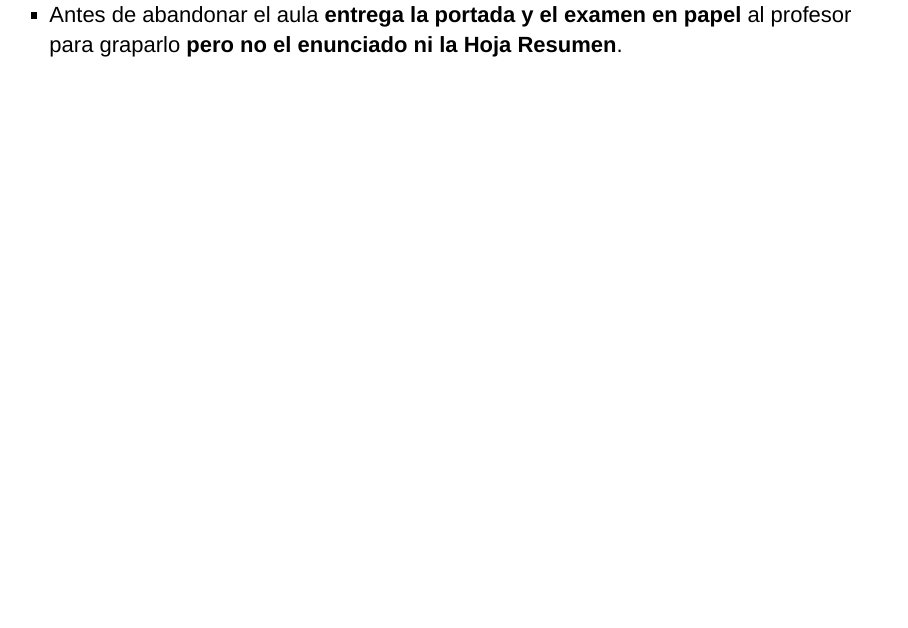
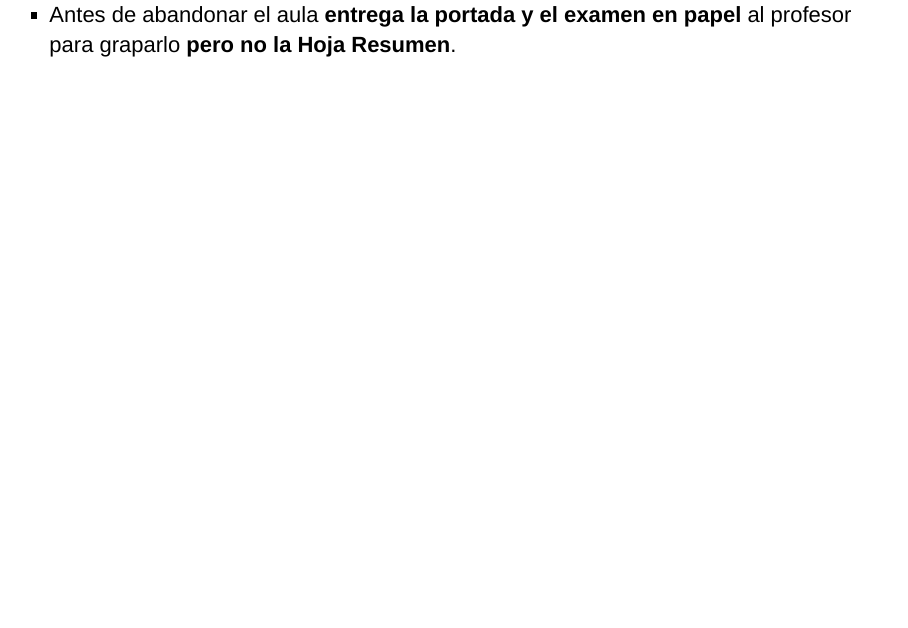
Before and after one commit to fsansegundo/examinfo, an R Markdown document (index.Rmd): page 4 of 4. The pictures show the output file index.html that the author committed with the source, opened offline.

Commit message:
Corregido inter

```diff
--- a/index.Rmd
+++ b/index.Rmd
@@ -42,7 +42,7 @@ knitr::opts_chunk$set(echo = FALSE)
  + **Nombre del documento escaneado para subir a Moodle: Apellido1_Apellido2_Nombre.pdf**
  + <span style = "color:black"> Debes subir el examen escaneado a la **tarea de Moodle** correspondiente (apartado *Entrega de exámenes y pruebas*).</span>
  + Si tienes problemas para subir el documento escaneado a Moodle, envíalo por correo electrónico a tu profesor lo antes posible.
- + Antes de abandonar el aula **entrega la portada y el examen en papel** al profesor para graparlo **pero no el enunciado ni la Hoja Resumen**.
+ + Antes de abandonar el aula **entrega la portada y el examen en papel** al profesor para graparlo **pero no la Hoja Resumen**.
 
 
 
```
Also changed, not shown: index.html.
